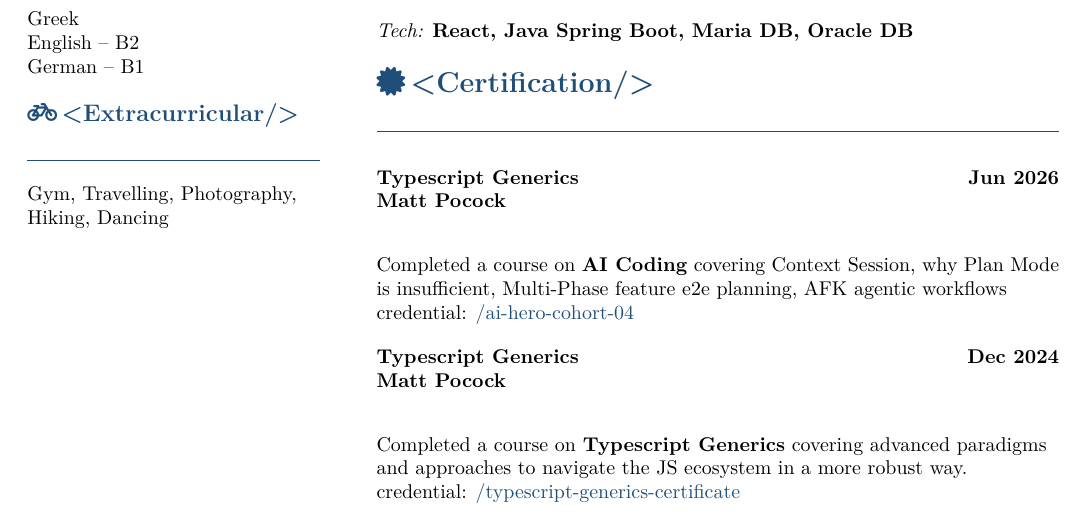
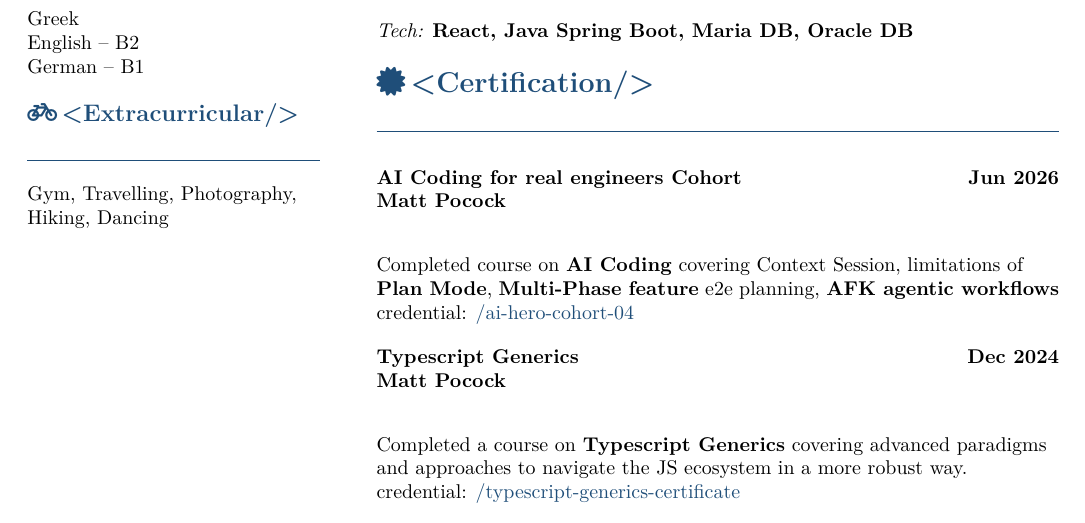
Before and after one commit to geogeorgiou/cvforge, a LaTeX CV (src/2026/FE-CV-August2026.tex): part of page 2 of 3, cut so that both start at the same text. Compiled offline with pdfLaTeX.

Commit message:
minor rewording on August 2026

```diff
--- a/src/2026/FE-CV-August2026.tex
+++ b/src/2026/FE-CV-August2026.tex
@@ -257,9 +257,9 @@ Gym, Travelling, Photography, Hiking, Dancing
 %---------- Certification -----------------------------------------------
 \xmlsection[\faCertificate]{Certification}
 
-\jobentry{Typescript Generics}{Jun 2026}{Matt Pocock}{}
-Completed a course on \textbf{AI Coding} covering Context Session,
-why Plan Mode is insufficient, Multi-Phase feature e2e planning, AFK agentic workflows
+\jobentry{AI Coding for real engineers Cohort}{Jun 2026}{Matt Pocock}{}
+Completed course on \textbf{AI Coding} covering Context Session,
+limitations of \textbf{Plan Mode}, \textbf{Multi-Phase feature} e2e planning, \textbf{AFK agentic workflows}
 credential: \href{https://lnkd.in/p/dK7tymzW}{/ai-hero-cohort-04}
 
 \jobentry{Typescript Generics}{Dec 2024}{Matt Pocock}{}
```
